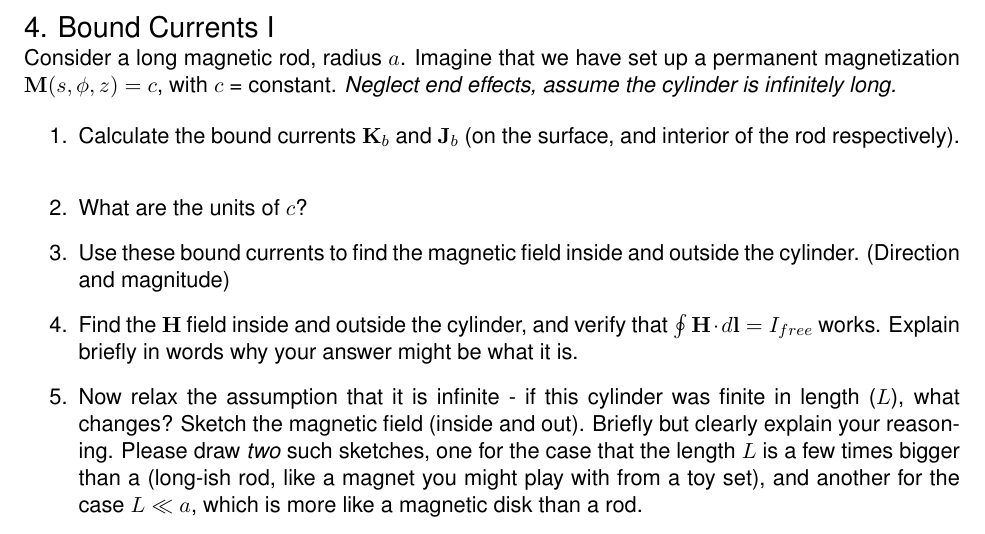
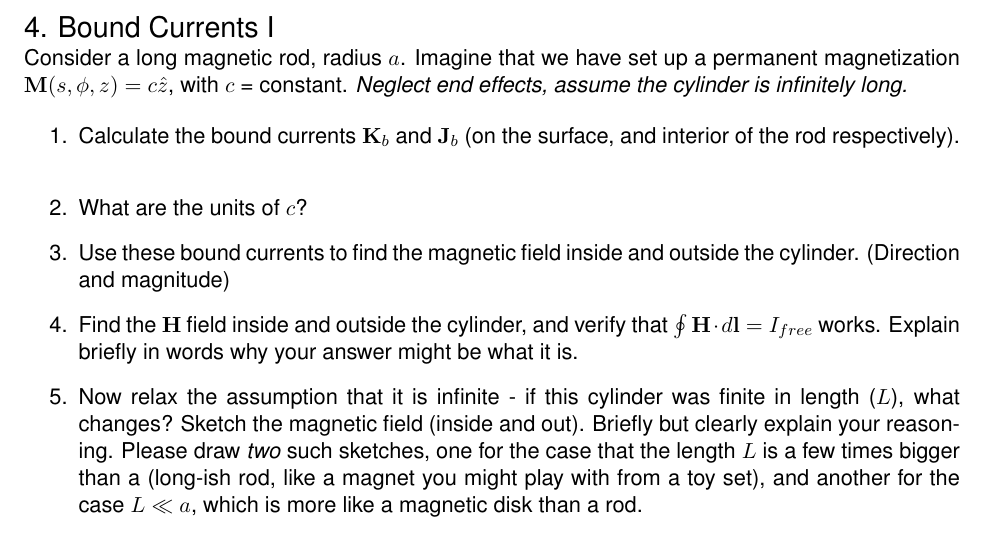
Before and after one commit to dannycab/phy481msu, a LaTeX problem sheet (assignments/homework11.tex): part of page 3 of 3, cut so that both start at the same text. Compiled offline with pdfLaTeX.

Commit message:
updated PDF of homework 11

```diff
--- a/assignments/homework11.tex
+++ b/assignments/homework11.tex
@@ -140,7 +140,7 @@ because it is not!
 {\Large 4. Bound Currents I}\label{bound-currents-i}
 
 Consider a long magnetic rod, radius \(a\). Imagine that we have set up
-a permanent magnetization \(\mathbf{M}(s,\phi,z) = c\), with \(c\) =
+a permanent magnetization \(\mathbf{M}(s,\phi,z) = c \hat{z}\), with \(c\) =
 constant. \emph{Neglect end effects, assume the cylinder is infinitely
 long.}
 
```
Also changed, not shown: assignments/homework11.pdf.
